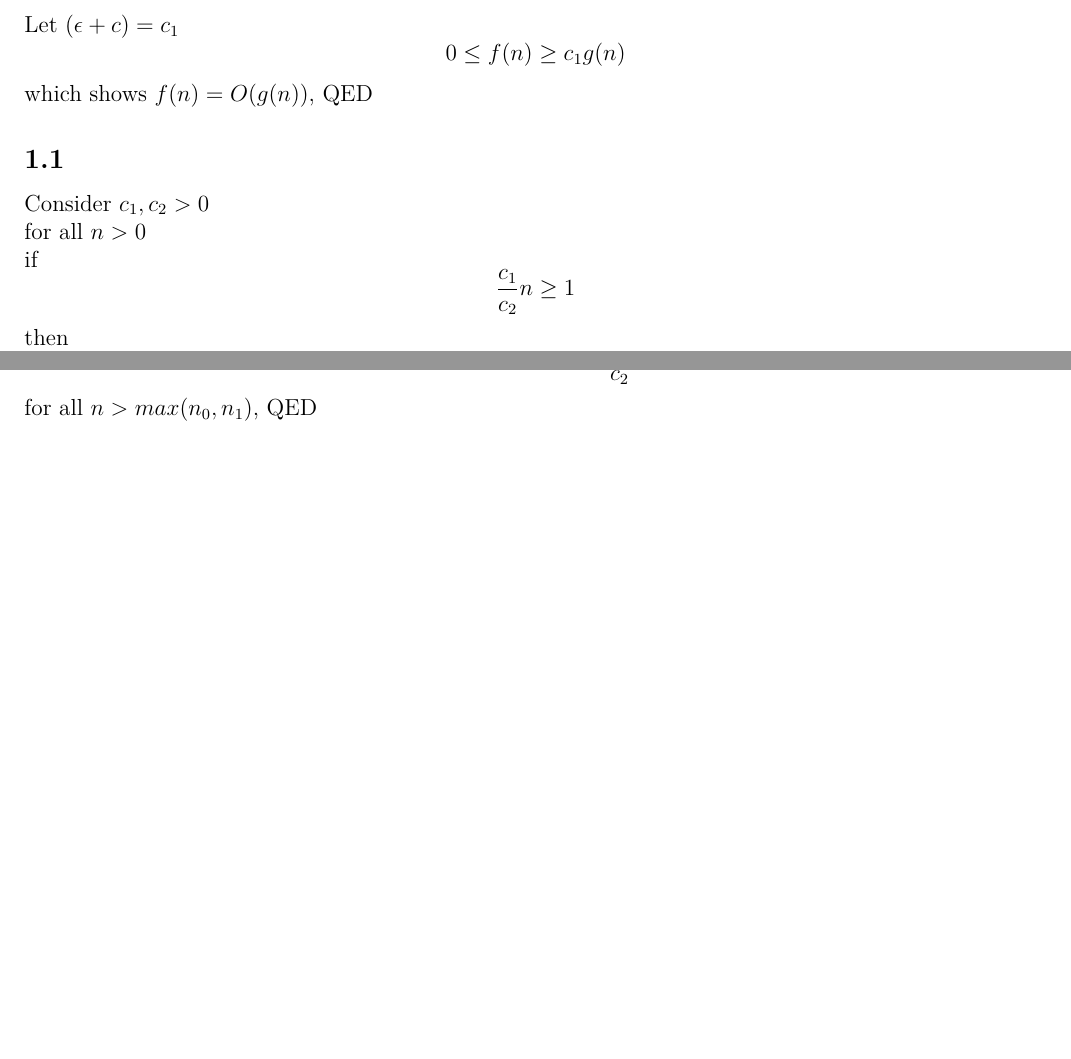
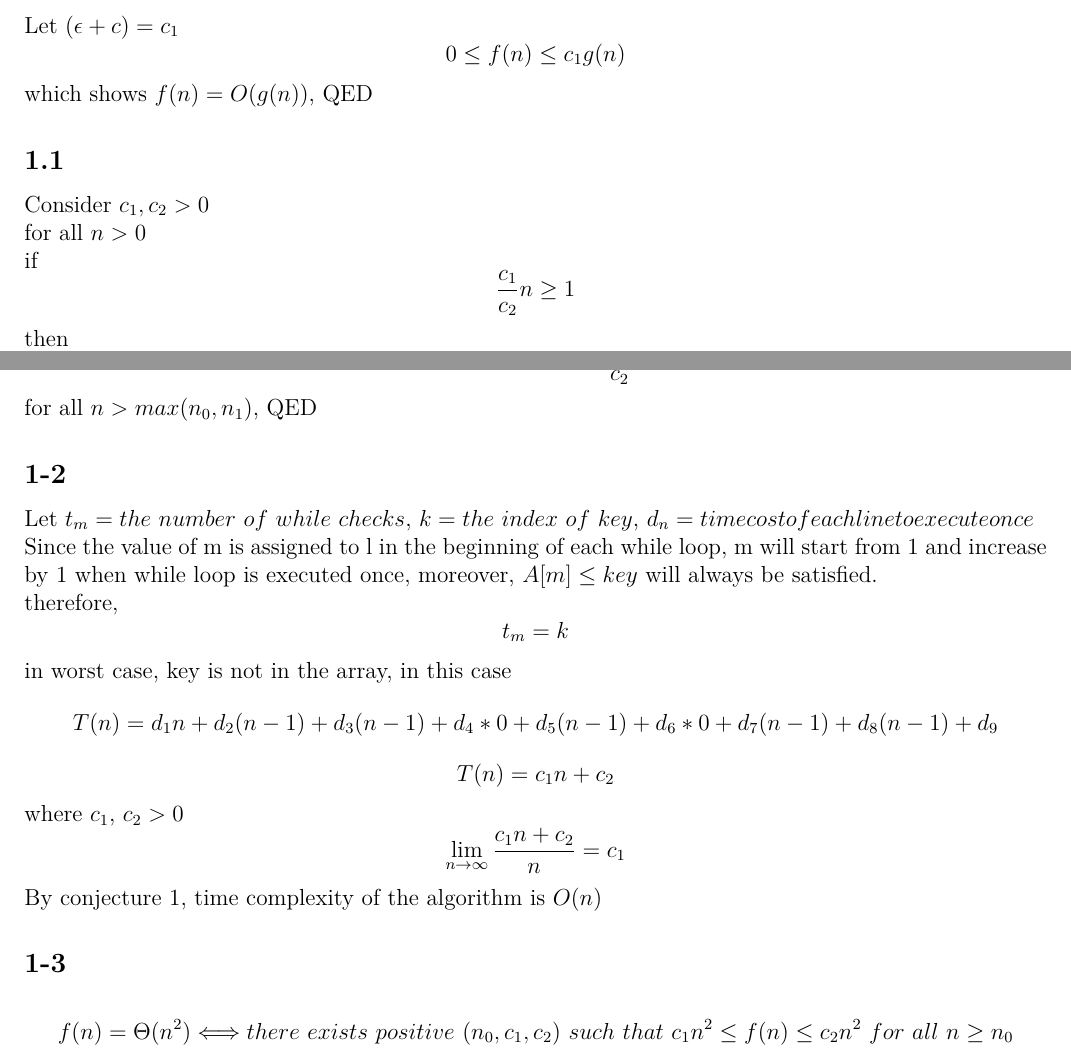
Before and after one commit to tki2mi/DSA, a LaTeX problem sheet (HW1.tex): two parts of pages 1 and 2 of 2, joined at a grey line, cut so that both start at the same text, the shorter picture padded with empty space. The pictures show the PDF file HW1.pdf that the author committed with the source.

Commit message:
HW1 Q1-2 updated

```diff
--- a/HW1.tex
+++ b/HW1.tex
@@ -43,4 +43,18 @@ for all $n > n_1$ where $n_1, c_3 > 0$\\
 then
 \[0 \leq f(n) \leq c_3n^2 \leq \frac{c_3c_1}{c_2}n^3\]
 for all $n > max(n_0, n_1)$, QED
+\subsection*{1-2}
+Let $t_m = the\ number\ of\ while\ checks$, $k = the\ index\ of\ key$, $d_n = time cost of each line to execute once$\\
+Since the value of m is assigned to l in the beginning of each while loop, m will start from 1 and increase by 1 when while loop is executed once, moreover, $A[m] \leq key$ will always be satisfied.\\
+therefore,
+\[t_m = k\]
+in worst case, key is not in the array, in this case
+\[T(n) = d_1n + d_2(n-1) + d_3(n-1) + d_4 * 0 + d_5(n-1) + d_6 * 0 + d_7(n-1) + d_8(n-1) + d_9\]
+\[T(n) = c_1n + c_2\]
+where $c_1$, $c_2 > 0$
+\[\lim_{n \to \infty} {\frac{c_1n + c_2}{n}} = c_1\]
+By conjecture 1, time complexity of the algorithm is $O(n)$
+\subsection*{1-3}
+\[f(n)=\Theta(n^2)\Longleftrightarrow there\ exists\ positive\ (n_0, c_1, c_2)\ such\ that\ c_1n^2\leq f(n)\leq c_2n^2\ for\ all\ n\geq n_0\]
+
 \end{document}
```
Also changed, not shown: HW1.pdf, HW1.tex (2 more changed lines), 4 other files.
